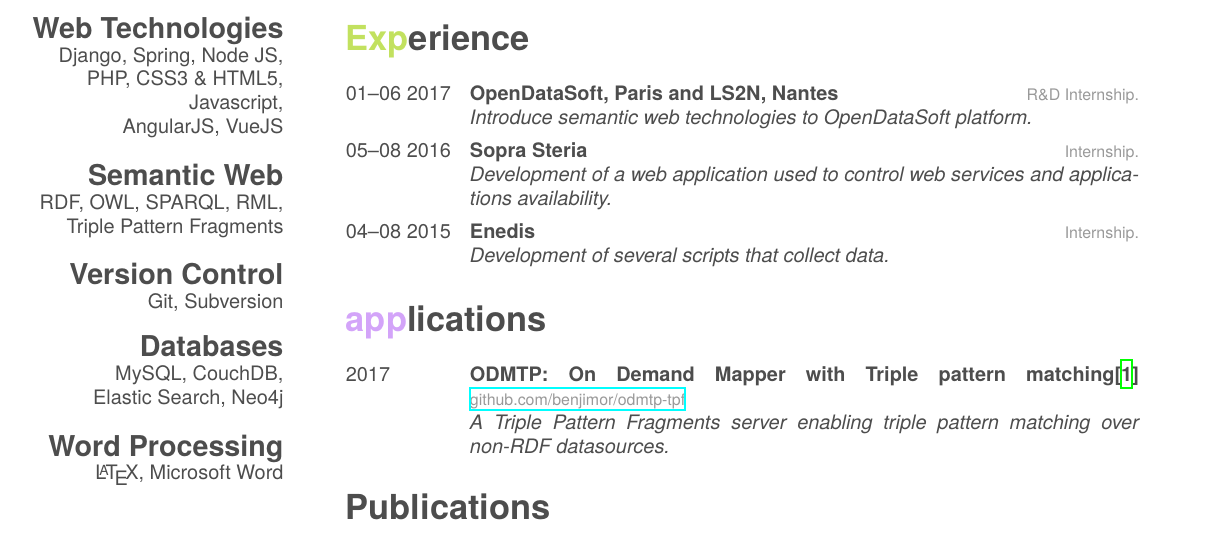
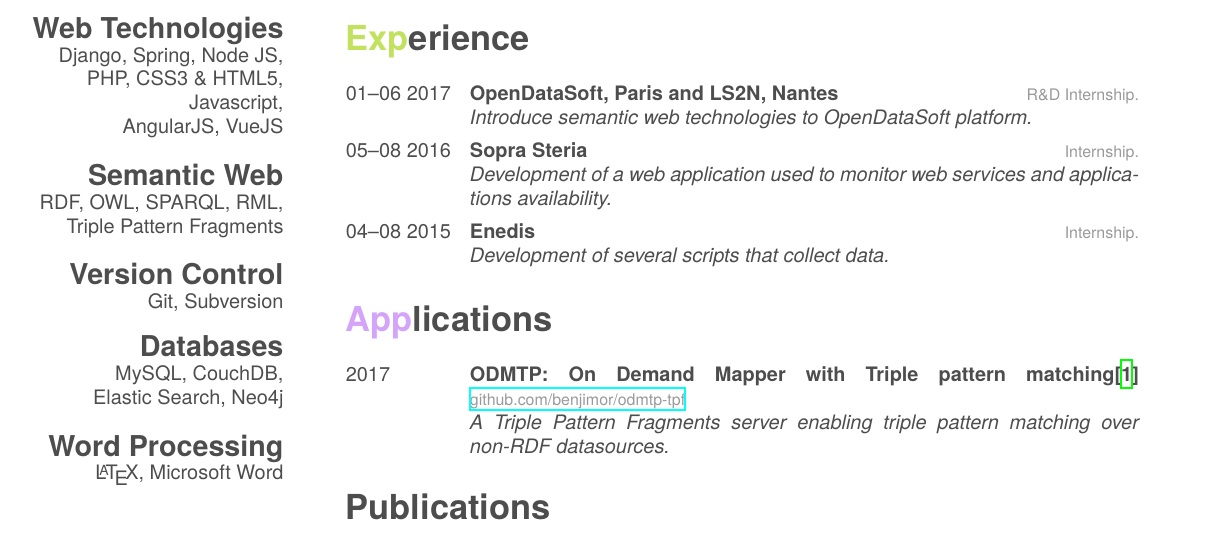
Before and after one commit to benj-moreau/Curriculum-vitae, a LaTeX CV (benjamin_moreau_cv.tex): part of the page, cut so that both start at the same text. Compiled offline with XeLaTeX; a missing font is replaced by an installed copy or a similar font.

Commit message:
change sopra steria experience

```diff
--- a/benjamin_moreau_cv.tex
+++ b/benjamin_moreau_cv.tex
@@ -99,7 +99,7 @@ Semantic Web, Web of Data, Data Privacy, Data Integration
     {05–08 2016}
     {Sopra Steria}
     {Internship.}
-    {\emph{Development of a web application used to control web services and applications availability.}}
+    {\emph{Development of a web application used to monitor web services and applications availability.}}
   \entry
     {04–08 2015}
     {Enedis}
@@ -107,7 +107,7 @@ Semantic Web, Web of Data, Data Privacy, Data Integration
     {\emph{Development of several scripts that collect data.}}
 \end{entrylist}
 
-\section{applications}
+\section{Applications}
 
 \begin{entrylist}
   \entry
```
Also changed, not shown: benjamin_moreau_cv.pdf.
